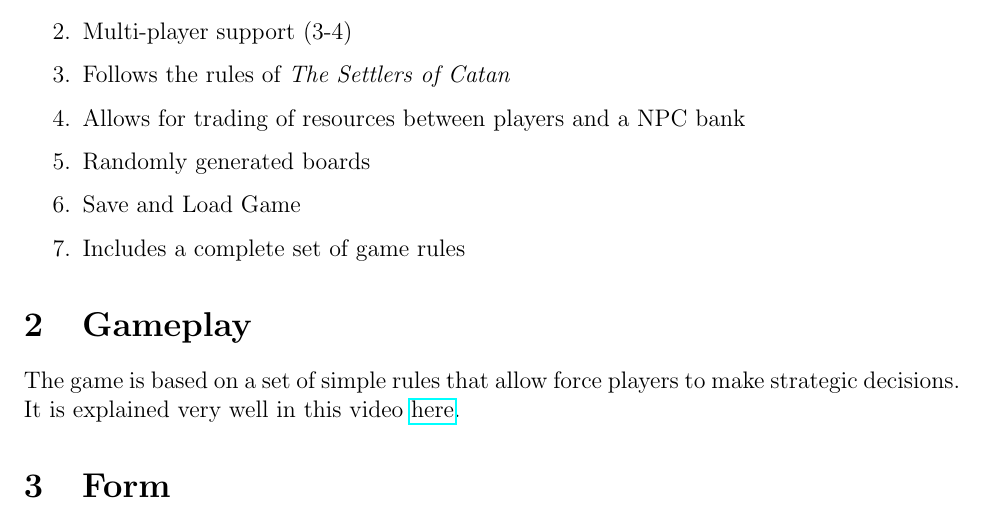
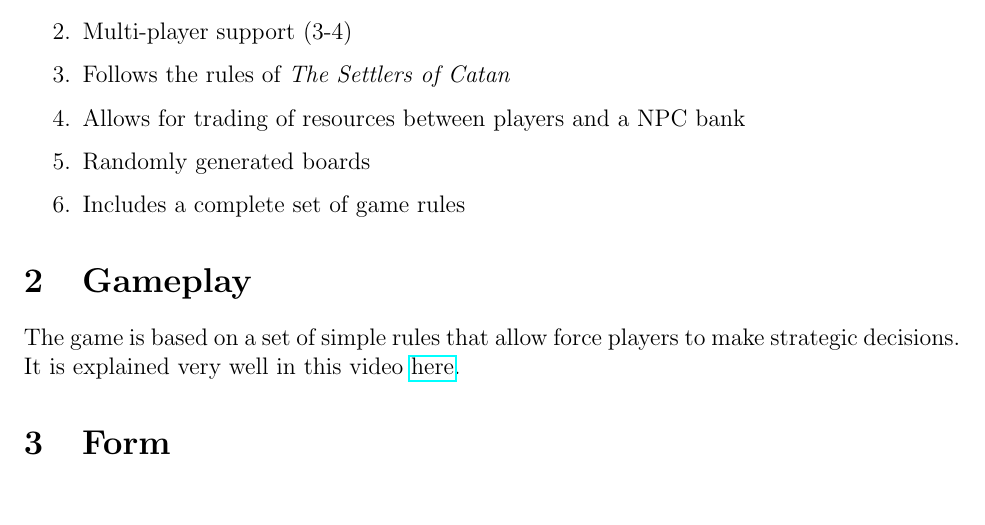
Before and after one commit to mooremo/Settlers-of-Catan, a LaTeX document (Documentation/Milestone4.tex): part of page 3 of 6, cut so that both start at the same text. Compiled offline with pdfLaTeX.

Commit message:
Update Documentation/Milestone4.tex

```diff
--- a/Documentation/Milestone4.tex
+++ b/Documentation/Milestone4.tex
@@ -58,7 +58,6 @@ The key function of our game is to provide entertainment value to its users. Thi
 \item Follows the rules of \emph{The Settlers of Catan}
 \item Allows for trading of resources between players and a NPC bank
 \item Randomly generated boards
-\item Save and Load Game
 \item Includes a complete set of game rules
 
 \end{enumerate}
```
